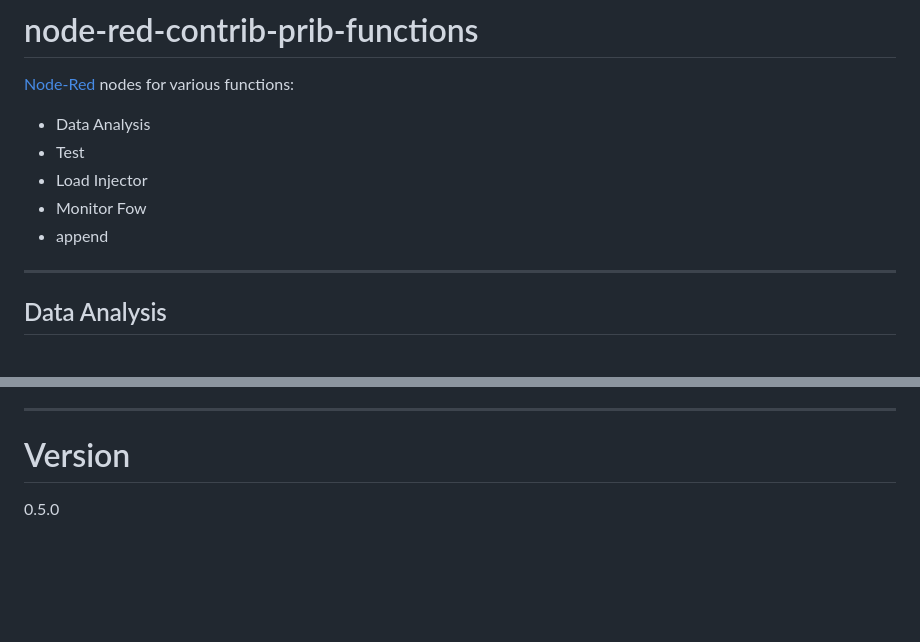
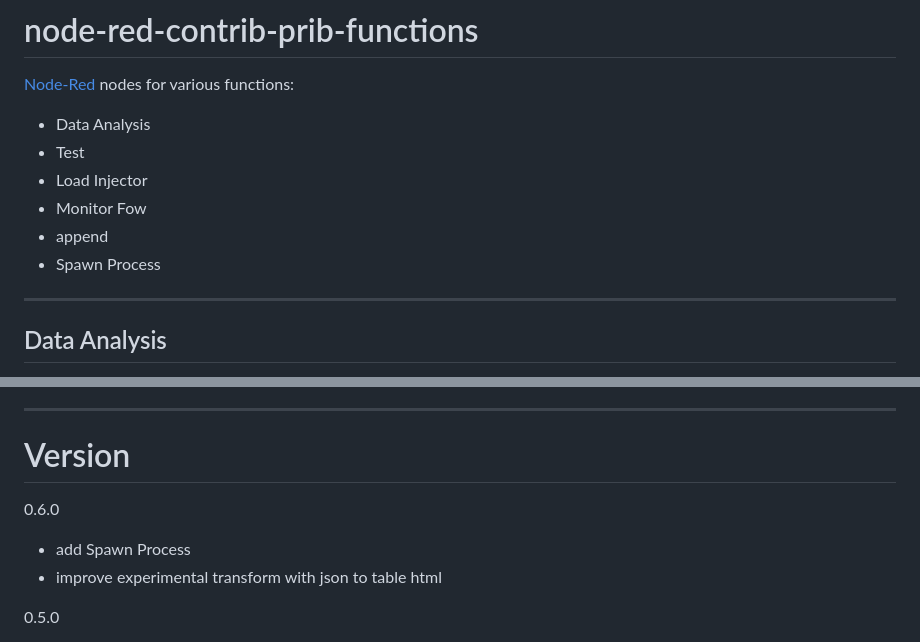
Before and after one commit to peterprib/node-red-contrib-prib-functions, a Markdown page: README.md, 2 parts joined by grey strips. GitHub-like rendering; blank space fills up the shorter version.

```diff
--- a/README.md
+++ b/README.md
@@ -7,6 +7,7 @@
 *   Load Injector
 *	Monitor Fow
 *	append
+*	Spawn Process
 
 ------------------------------------------------------------
 
@@ -113,6 +130,9 @@ Test/example flow in test/generalTest.json
 
 # Version
 
+0.6.0
+* add Spawn Process
+* improve experimental transform with json to table html
 
 0.5.0
 * test node add select property tested for result
```
Also changed, not shown: other parts of README.md (+16 -0 lines), documentation/SpawnProcess.JPG (added), documentation/SpawnProcessTest.JPG (added), 6 other files.
